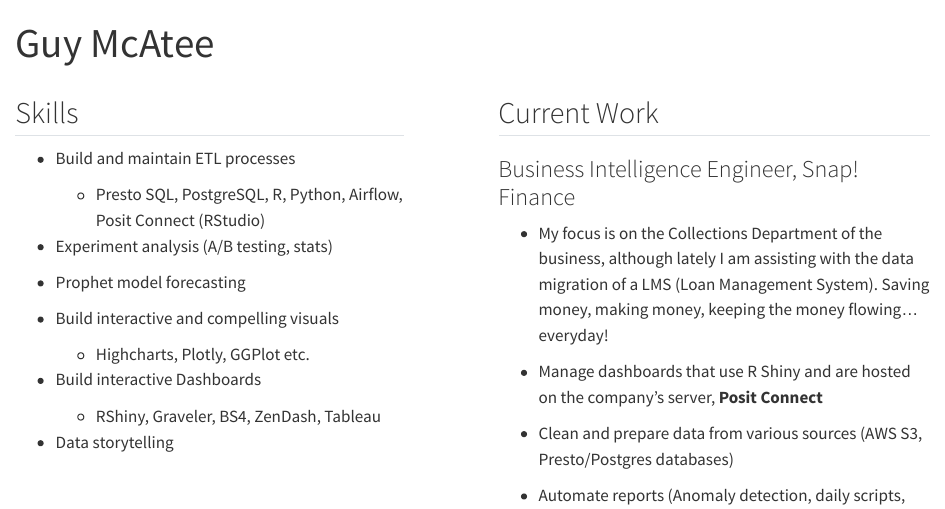
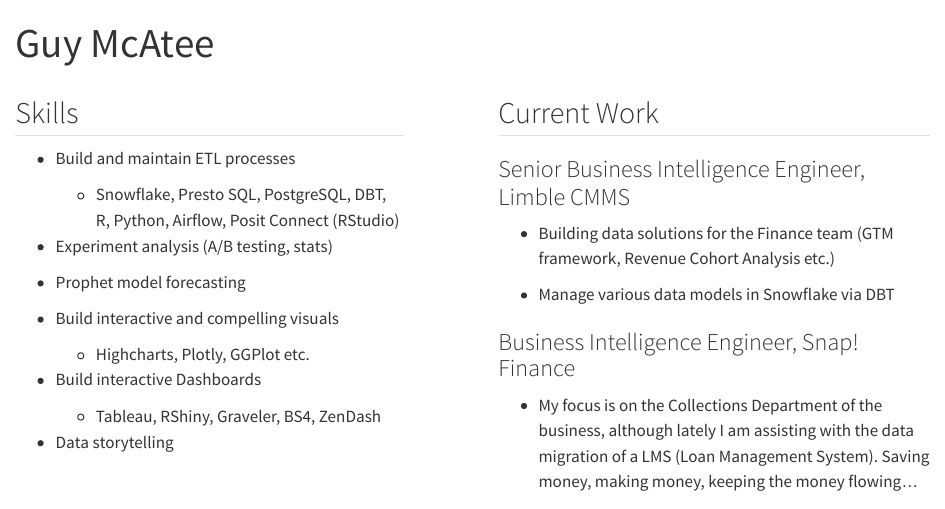
Before and after one commit to gmcatee/portfolio, a Quarto document (index.qmd): the page in a window 1100 px wide, from its top. Rendered offline with R 4.5, knitr and Pandoc in place of Quarto, with nearby package versions; some code elsewhere in the file could not run offline.

Commit message:
Update index.qmd

```diff
--- a/index.qmd
+++ b/index.qmd
@@ -14,7 +14,7 @@
 <div class="skills_list">
 -   Build and maintain ETL processes
 
-    -   Presto SQL, PostgreSQL, R, Python, Airflow, Posit Connect (RStudio)
+    -   Snowflake, Presto SQL, PostgreSQL, DBT, R, Python, Airflow, Posit Connect (RStudio)
 
 -   Experiment analysis (A/B testing, stats)
 
@@ -26,7 +26,7 @@
 
 -   Build interactive Dashboards
 
-    -   RShiny, Graveler, BS4, ZenDash, Tableau
+    -   Tableau, RShiny, Graveler, BS4, ZenDash
 
 -   Data storytelling
 </div>
@@ -72,6 +72,12 @@
 ::: {.column width="50%"}
 ## Current Work
 
+### Senior Business Intelligence Engineer, Limble CMMS
+
+-   Building data solutions for the Finance team (GTM framework, Revenue Cohort Analysis etc.)
+
+-   Manage various data models in Snowflake via DBT
+
 ### Business Intelligence Engineer, Snap! Finance
 
 -   My focus is on the Collections Department of the business, although lately I am assisting with the data migration of a LMS (Loan Management System). Saving money, making money, keeping the money flowing... everyday!
```
